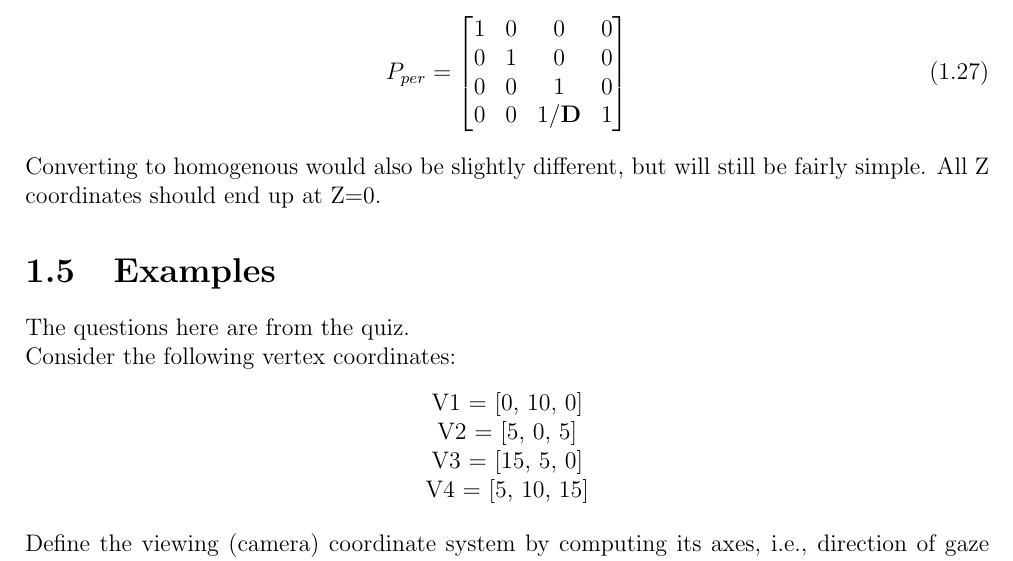
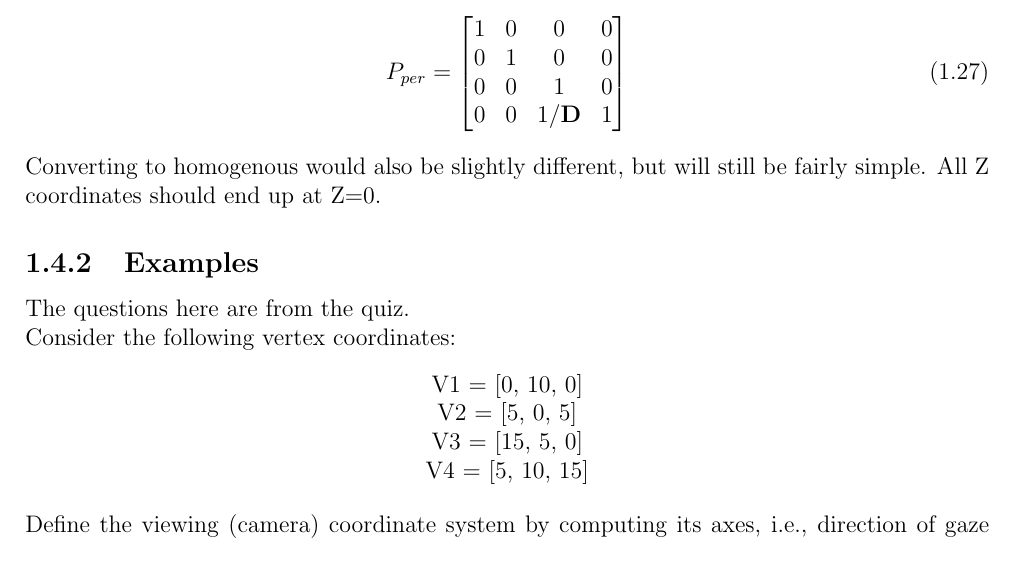
Before and after one commit to SalamM1/studyguideY2, a LaTeX document (studyguide.tex, which reads modules/graphics.tex): part of page 18 of 31, cut so that both start at the same text. Compiled offline with pdfLaTeX.

Commit message:
Fixed section label error

```diff
--- a/modules/graphics.tex
+++ b/modules/graphics.tex
@@ -603,7 +603,7 @@ P_{per} = \begin{bmatrix}
 Converting to homogenous would also be slightly different, but will still be fairly simple.
 All Z coordinates should end up at Z=0.
 
-\section{Examples}
+\subsection{Examples}
 
 The questions here are from the quiz.
 
```
Also changed, not shown: studyguide.pdf.
